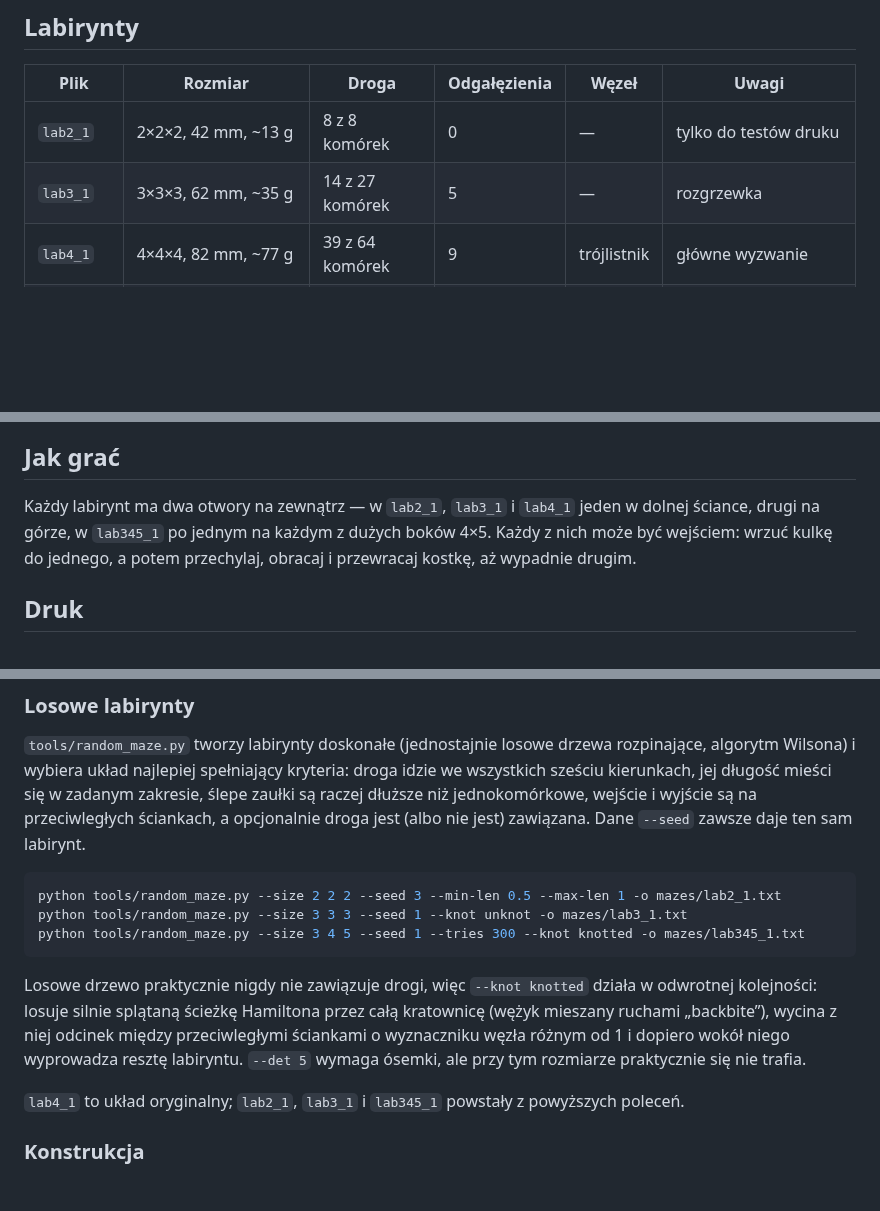
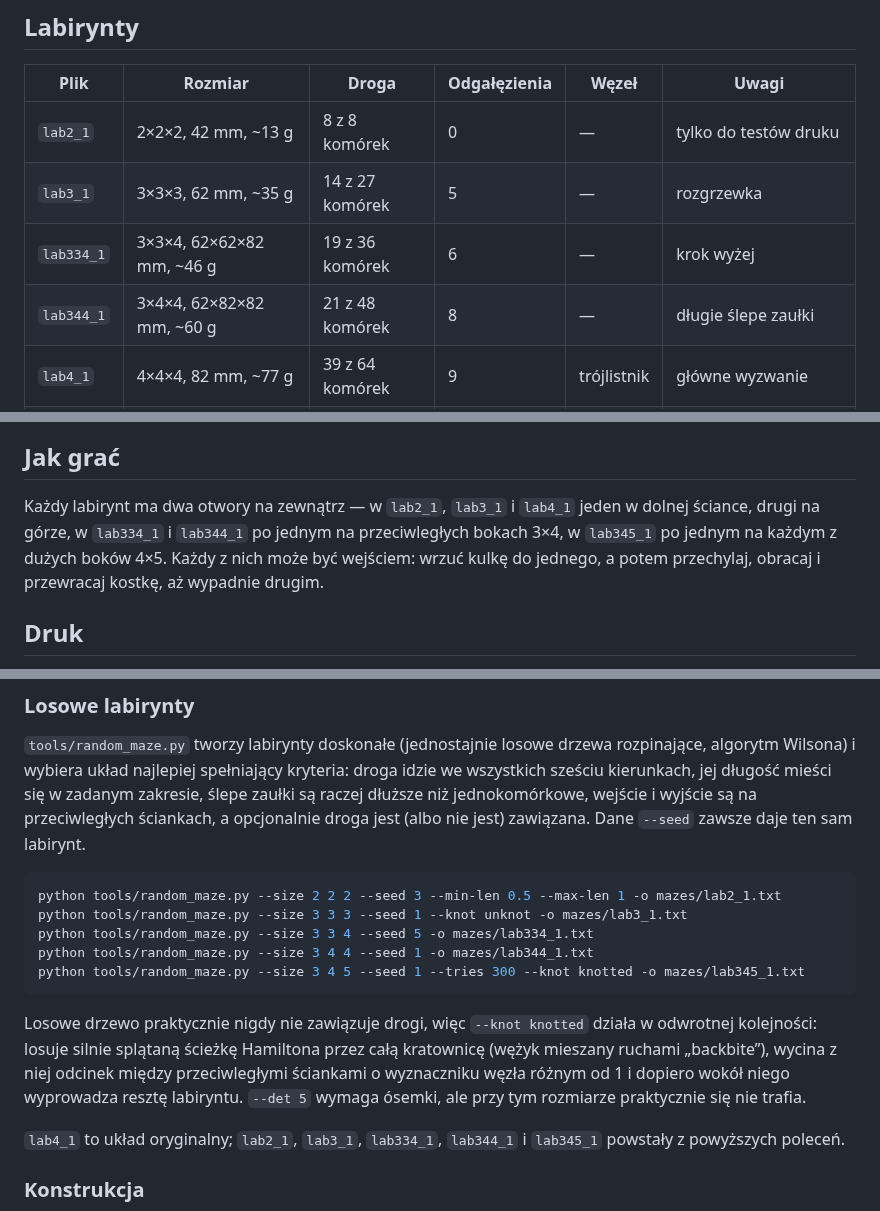
Before and after one commit to bsulkowski/maze-cubed, a Markdown page: README.pl.md, 3 parts joined by grey strips. Drawn GitHub-style; blank space fills up the shorter version.

````diff
--- a/README.pl.md
+++ b/README.pl.md
@@ -20,6 +20,8 @@ trójlistnik.
 |---|---|---|---|---|---|
 | `lab2_1` | 2×2×2, 42 mm, ~13 g | 8 z 8 komórek | 0 | — | tylko do testów druku |
 | `lab3_1` | 3×3×3, 62 mm, ~35 g | 14 z 27 komórek | 5 | — | rozgrzewka |
+| `lab334_1` | 3×3×4, 62×62×82 mm, ~46 g | 19 z 36 komórek | 6 | — | krok wyżej |
+| `lab344_1` | 3×4×4, 62×82×82 mm, ~60 g | 21 z 48 komórek | 8 | — | długie ślepe zaułki |
 | `lab4_1` | 4×4×4, 82 mm, ~77 g | 39 z 64 komórek | 9 | trójlistnik | główne wyzwanie |
 | `lab345_1` | 3×4×5, 62×82×102 mm, ~73 g | 39 z 60 komórek | 9 | trójlistnik | różne boki ułatwiają orientację |
 
@@ -34,8 +36,9 @@ droga. Gotowe pliki STL i 3MF są w `models/`.
 ## Jak grać
 
 Każdy labirynt ma dwa otwory na zewnątrz — w `lab2_1`, `lab3_1` i `lab4_1`
-jeden w dolnej ściance, drugi na górze, w `lab345_1` po jednym na każdym
-z dużych boków 4×5. Każdy z nich może być wejściem: wrzuć kulkę do jednego,
+jeden w dolnej ściance, drugi na górze, w `lab334_1` i `lab344_1` po jednym
+na przeciwległych bokach 3×4, w `lab345_1` po jednym na każdym z dużych
+boków 4×5. Każdy z nich może być wejściem: wrzuć kulkę do jednego,
 a potem przechylaj, obracaj i przewracaj kostkę, aż wypadnie drugim.
 
 ## Druk
@@ -130,6 +133,8 @@ daje ten sam labirynt.
 ```sh
 python tools/random_maze.py --size 2 2 2 --seed 3 --min-len 0.5 --max-len 1 -o mazes/lab2_1.txt
 python tools/random_maze.py --size 3 3 3 --seed 1 --knot unknot -o mazes/lab3_1.txt
+python tools/random_maze.py --size 3 3 4 --seed 5 -o mazes/lab334_1.txt
+python tools/random_maze.py --size 3 4 4 --seed 1 -o mazes/lab344_1.txt
 python tools/random_maze.py --size 3 4 5 --seed 1 --tries 300 --knot knotted -o mazes/lab345_1.txt
 ```
 
@@ -140,8 +145,8 @@ wycina z niej odcinek między przeciwległymi ściankami o wyznaczniku węzła
 różnym od 1 i dopiero wokół niego wyprowadza resztę labiryntu. `--det 5`
 wymaga ósemki, ale przy tym rozmiarze praktycznie się nie trafia.
 
-`lab4_1` to układ oryginalny; `lab2_1`, `lab3_1` i `lab345_1` powstały
-z powyższych poleceń.
+`lab4_1` to układ oryginalny; `lab2_1`, `lab3_1`, `lab334_1`, `lab344_1`
+i `lab345_1` powstały z powyższych poleceń.
 
 ### Konstrukcja
 
````
Also changed, not shown: README.md (+9 -4 lines), images/lab334_1.png (added), images/lab344_1.png (added), 6 other files.
